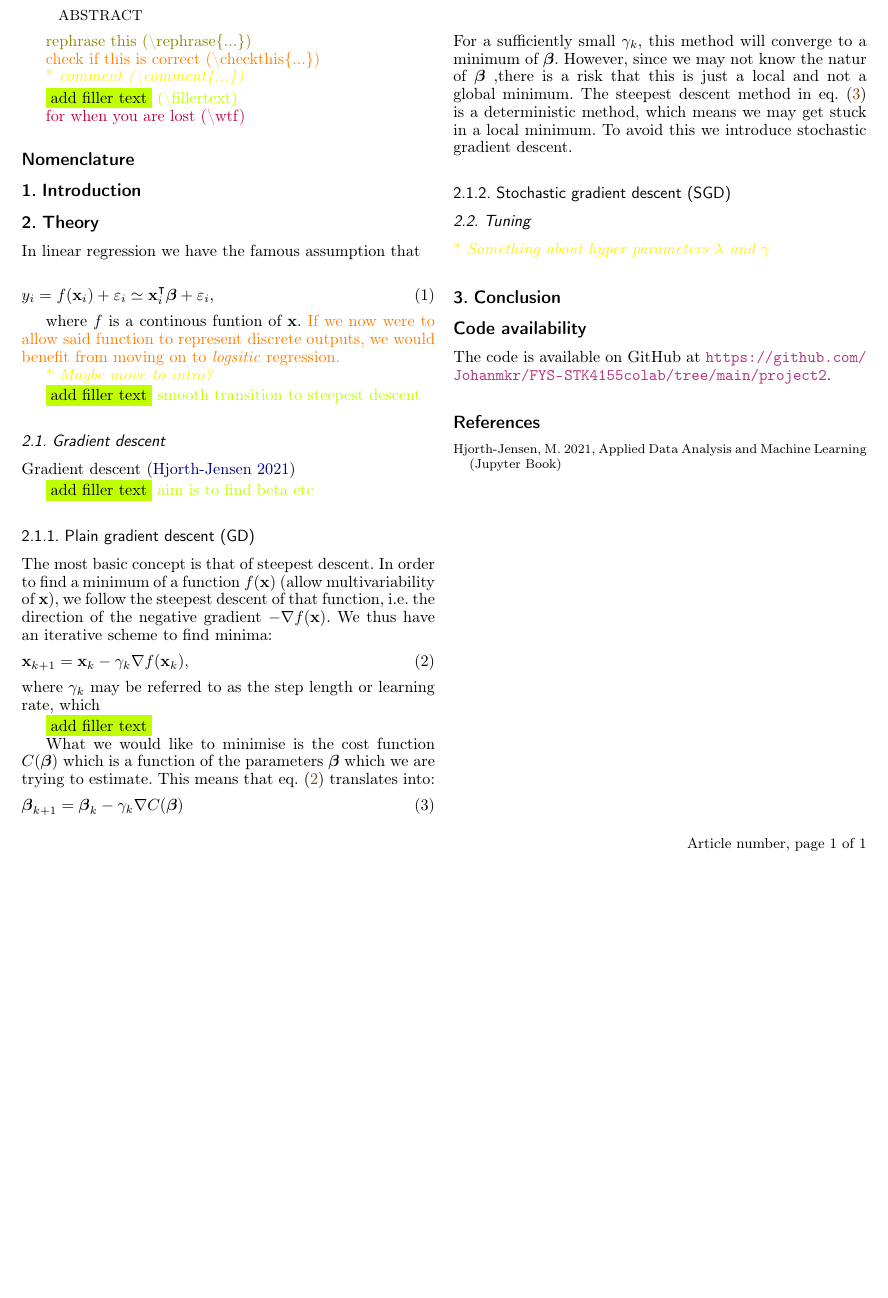
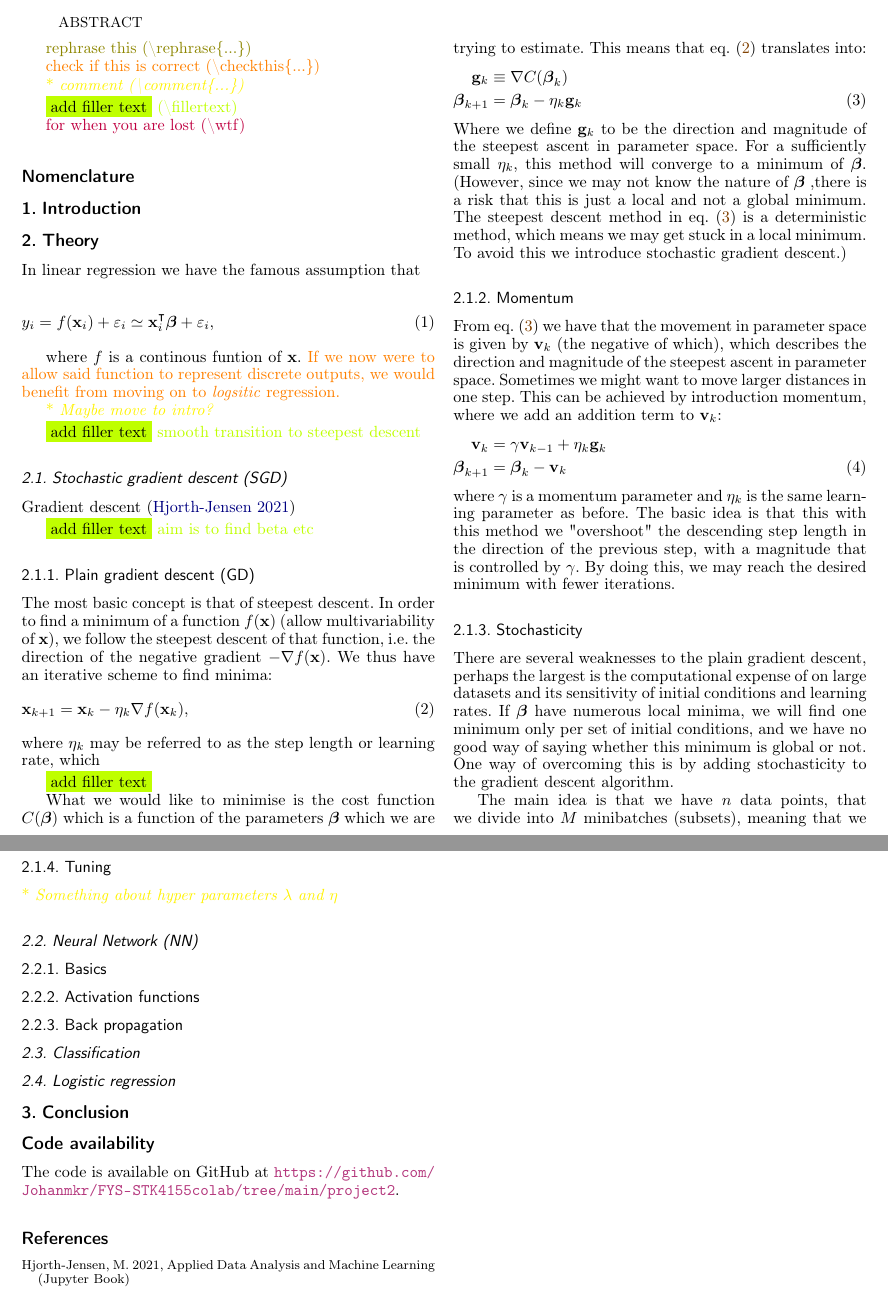
Before and after one commit to Johanmkr/FYS-STK4155colab, a LaTeX paper (project2/latex/project2.tex, which reads project2/latex/theory.tex): part of the page before the commit and two parts of pages 1 and 2 of 2 after it, the two joined at a grey line, cut so that both start at the same text, the shorter picture padded with empty space. Compiled offline with pdfLaTeX.

Commit message:
wrote some more theory and outlines tructure

```diff
--- a/project2/latex/theory.tex
+++ b/project2/latex/theory.tex
@@ -10,23 +10,34 @@ where $f$ is a continous funtion of $\vec{x}$. \checkthis{If we now were to allo
 
 \fillertext[smooth transition to steepest descent]
 
-\subsection{Gradient descent}\label{sec:gradient_descent}
+\subsection{Stochastic gradient descent (SGD)}\label{sec:stochastic_gradient_descent}
     Gradient descent \citep{mhjensen} \fillertext[aim is to find beta etc]
 
     \subsubsection{Plain gradient descent (GD)}\label{sec:plain_gradient_descent}
         The most basic concept is that of steepest descent. In order to find a minimum of a function $f(\vec{x})$ (allow multivariability of $\vec{x}$), we follow the steepest descent of that function, i.e. the direction of the negative gradient $-\nabla f(\vec{x})$. We thus have an iterative scheme to find minima:
         \begin{align}\label{eq:steepest_descent}
-    \vec{x}_{k+1} = \vec{x}_k - \gamma_k\nabla f(\vec{x}_k),
+            \vec{x}_{k+1} = \vec{x}_k - \eta_k\nabla f(\vec{x}_k),
         \end{align}
-where $\gamma_k$ may be referred to as the step length or learning rate, which \fillertext
+        where $\eta_k$ may be referred to as the step length or learning rate, which \fillertext
 
         What we would like to minimise is the cost function $C(\svec{\beta})$ which is a function of the parameters $\svec{\beta}$ which we are trying to estimate. This means that \Eq{steepest_descent} translates into:
         \begin{align}\label{eq:steepest_descent_cost_function}
-    \svec{\beta}_{k+1} = \svec{\beta}_k - \gamma_k\nabla C(\svec{\beta})
+            \vec{g}_k &\equiv \nabla C(\svec{\beta}_k) \nonumber \\
+            \svec{\beta}_{k+1} &= \svec{\beta}_k - \eta_k\vec{g}_k
         \end{align}
-For a sufficiently small $\gamma_k$, this method will converge to a minimum of $\svec{\beta}$. However, since we may not know the natur of $\svec{\beta}$ ,there is a risk that this is just a local and not a global minimum. The steepest descent method in \Eq{steepest_descent_cost_function} is a deterministic method, which means we may get stuck in a local minimum. To avoid this we introduce stochastic gradient descent.
+        Where we define $\vec{g}_k$ to be the direction and magnitude of the steepest ascent in parameter space.
+        For a sufficiently small $\eta_k$, this method will converge to a minimum of $\svec{\beta}$. (However, since we may not know the nature of $\svec{\beta}$ ,there is a risk that this is just a local and not a global minimum. The steepest descent method in \Eq{steepest_descent_cost_function} is a deterministic method, which means we may get stuck in a local minimum. To avoid this we introduce stochastic gradient descent.)
 
-\subsubsection{Stochastic gradient descent (SGD)}\label{sec:stochastic_gradient_descent}
+    \subsubsection{Momentum}\label{sec:momentum}
+        From \Eq{steepest_descent_cost_function} we have that the movement in parameter space is given by $\vec{v}_k$ (the negative of which), which describes the direction and magnitude of the steepest ascent in parameter space. Sometimes we might want to move larger distances in one step. This can be achieved by introduction momentum, where we add an addition term to $\vec{v}_k$:
+        \begin{align}
+            \vec{v}_k &= \gamma\vec{v}_{k-1} + \eta_k\vec{g}_k \nonumber \\
+            \svec{\beta}_{k+1} &= \svec{\beta}_k - \vec{v}_k
+        \end{align}
+        where $\gamma$ is a momentum parameter and $\eta_k$ is the same learning parameter as before. The basic idea is that this with this method we "overshoot" the descending step length in the direction of the previous step, with a magnitude that is controlled by $\gamma$. By doing this, we may reach the desired minimum with fewer iterations.
 
+    \subsubsection{Stochasticity}\label{sec:stochasticity}
+        There are several weaknesses to the plain gradient descent, perhaps the largest is the computational expense of on large datasets and its sensitivity of initial conditions and learning rates. If $\svec{\beta}$ have numerous local minima, we will find one minimum only per set of initial conditions, and we have no good way of saying whether this minimum is global or not. One way of overcoming this is by adding stochasticity to the gradient descent algorithm.
 
-\subsection{Tuning}
+        The main idea is that we have $n$ data points, that we divide into $M$ minibatches (subsets), meaning that we have $n/M$ data points in each minibatch, denoted $B_j$ for $j\in[1,2,\dots,n/M]$. We also recognize that we may write the total cost function as a sum over all data points $\vec{x}_i$ for $i\in[1,n]$, and thus approximate the gradient of the cost function by only summing over the data points in a minibatch picked at random:
+        \begin{align}
@@ -33,2 +48,14 @@ For a sufficiently small $\gamma_k$, this method will converge to a minimum of $
+    \subsubsection{Tuning}\label{sec:tuning}
+        \comment{Something about hyper parameters $\lambda$ and $\eta$}
 
-\comment{Something about hyper parameters $\lambda$ and $\gamma$}
+\subsection{Neural Network (NN)}\label{sec:neural_network}
+
+    \subsubsection{Basics}\label{sec:basics}
+
+    \subsubsection{Activation functions}\label{sec:activation_function}
+
+    \subsubsection{Back propagation}\label{sec:back_propagation}
+
+\subsection{Classification}\label{sec:classification}
+
+\subsection{Logistic regression}\label{sec:logistic_regression}
```
Also changed, not shown: project2/latex/theory.tex (4 more changed lines). Lines whose indentation alone changed are shown as unchanged.
